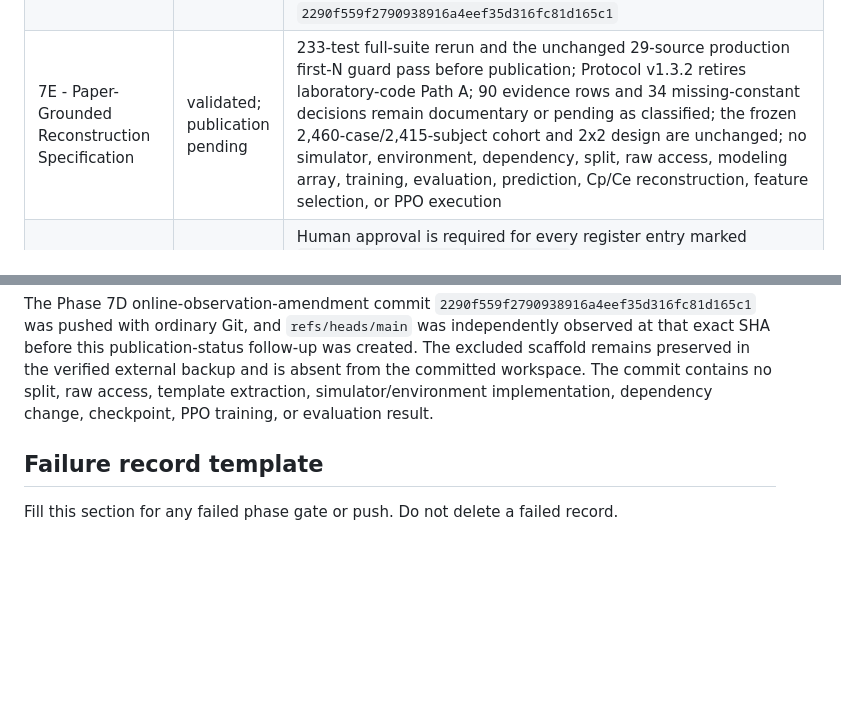
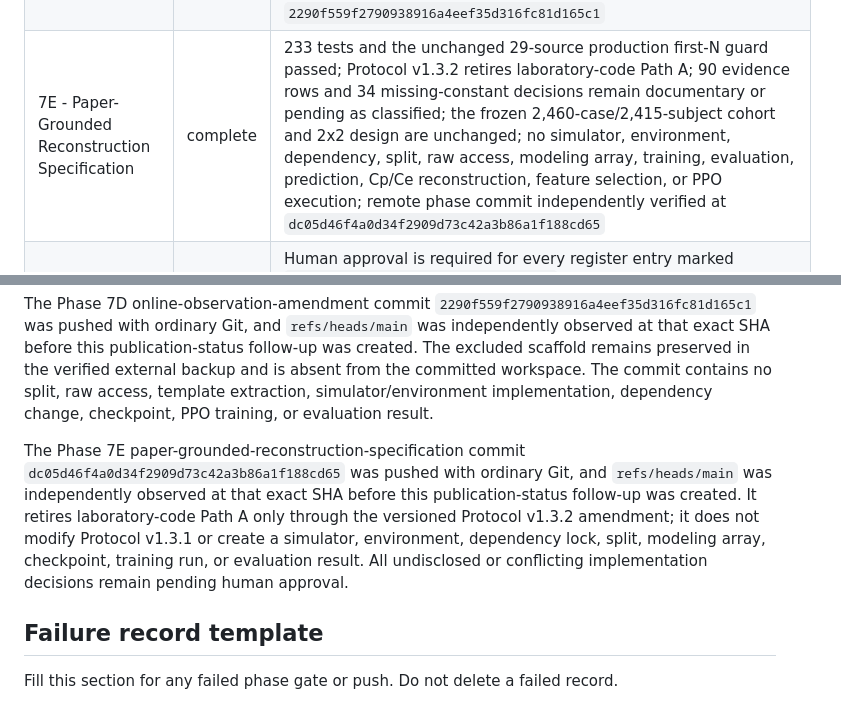
Before and after one commit to khyitty/VitalDB-State-Selection-Reconstructed, a Markdown page: PHASE_STATUS.md, 2 parts joined by grey strips. Rendered like a GitHub page; blank space fills up the shorter version.

Commit message:
Record Phase 7E remote verification

```diff
--- a/PHASE_STATUS.md
+++ b/PHASE_STATUS.md
@@ -22,7 +22,7 @@ no legacy 98-case artifact is used, and no model/feature-selection/PPO run occur
 | 7B - Protocol v1.3 control-focused 2×2 study design | complete | 189 tests and the 28-source production first-N guard passed; frozen cohort remains 2,460 cases and 2,415 subjects; P0 `sqi_not_required__bis30s__drug120s` and P1 `sqi_ge_50__bis20s__drug60s`; conceptual S0/S1 and four future policy IDs; planned 1,932/483 subject counts and seeds 42 plus 7/42/84; simulator observation-quality layer requires new implementation and missing encoding architecture budget reward action bounds and allocation method remain human decisions; no split seal modeling array raw outcome dose Cp/Ce prediction feature selection PPO control metric or statistics execution; remote Phase 7B commit verified at `3e8faa86919cda47cadf59844987ebaf81ff435b` |
 | 7C - PPO/Simulator reuse audit and minimal implementation plan | complete | 195 audit-scope tests passed (the three excluded scaffold tests were not run after scope correction); the audit utility passed its direct first-N scan; legacy PK/PD synthetic reset plus one 10-second step passed; environment and PPO imports explicitly failed on missing runtime dependencies; only reuse audit documents and a bounded read-only probe were committed; missing encoding remains pending human approval; drug-rate semantics classified retrospective-only; no split raw access real array committed simulator/PPO implementation checkpoint training or evaluation; remote phase commit verified at `03e8ec9f4d3eec640552146d7511867f6db39136` |
 | 7D - Protocol v1.3.1 online observation amendment and workspace resolution | complete | 214 tests and the 29-source production first-N guard passed; the 14 excluded paths were backed up with exact copies and a binary patch then selectively removed; Protocol v1.3.1 removes online drug staleness, selects BIS Option B-minimal, freezes S0/S1 at 34/42 conceptual fields, and approves Path A; the numeric BIS age cap remains pending before implementation; no implementation, split, raw access, package change, or PPO execution; remote phase commit independently verified at `2290f559f2790938916a4eef35d316fc81d165c1` |
-| 7E - Paper-Grounded Reconstruction Specification | validated; publication pending | 233-test full-suite rerun and the unchanged 29-source production first-N guard pass before publication; Protocol v1.3.2 retires laboratory-code Path A; 90 evidence rows and 34 missing-constant decisions remain documentary or pending as classified; the frozen 2,460-case/2,415-subject cohort and 2x2 design are unchanged; no simulator, environment, dependency, split, raw access, modeling array, training, evaluation, prediction, Cp/Ce reconstruction, feature selection, or PPO execution |
+| 7E - Paper-Grounded Reconstruction Specification | complete | 233 tests and the unchanged 29-source production first-N guard passed; Protocol v1.3.2 retires laboratory-code Path A; 90 evidence rows and 34 missing-constant decisions remain documentary or pending as classified; the frozen 2,460-case/2,415-subject cohort and 2x2 design are unchanged; no simulator, environment, dependency, split, raw access, modeling array, training, evaluation, prediction, Cp/Ce reconstruction, feature selection, or PPO execution; remote phase commit independently verified at `dc05d46f4a0d34f2909d73c42a3b86a1f188cd65` |
 | Stage I and later reconstruction execution | blocked by protocol | Human approval is required for every register entry marked `recommended_pending_human_approval`, including unresolved paper conflicts, scientific constants, numerical methods, tensor encoding, action semantics, reward and episode settings, dependency lock, subject allocation, split/test seal, template extraction, and any training or evaluation |
 
 ## Publication constraint
@@ -133,6 +133,15 @@ publication-status follow-up was created. The excluded scaffold remains preserve
 in the verified external backup and is absent from the committed workspace. The
 commit contains no split, raw access, template extraction, simulator/environment
 implementation, dependency change, checkpoint, PPO training, or evaluation result.
+
+The Phase 7E paper-grounded-reconstruction-specification commit
+`dc05d46f4a0d34f2909d73c42a3b86a1f188cd65` was pushed with ordinary Git, and
+`refs/heads/main` was independently observed at that exact SHA before this
+publication-status follow-up was created. It retires laboratory-code Path A only
+through the versioned Protocol v1.3.2 amendment; it does not modify Protocol
+v1.3.1 or create a simulator, environment, dependency lock, split, modeling array,
+checkpoint, training run, or evaluation result. All undisclosed or conflicting
+implementation decisions remain pending human approval.
 
 ## Failure record template
 
```
